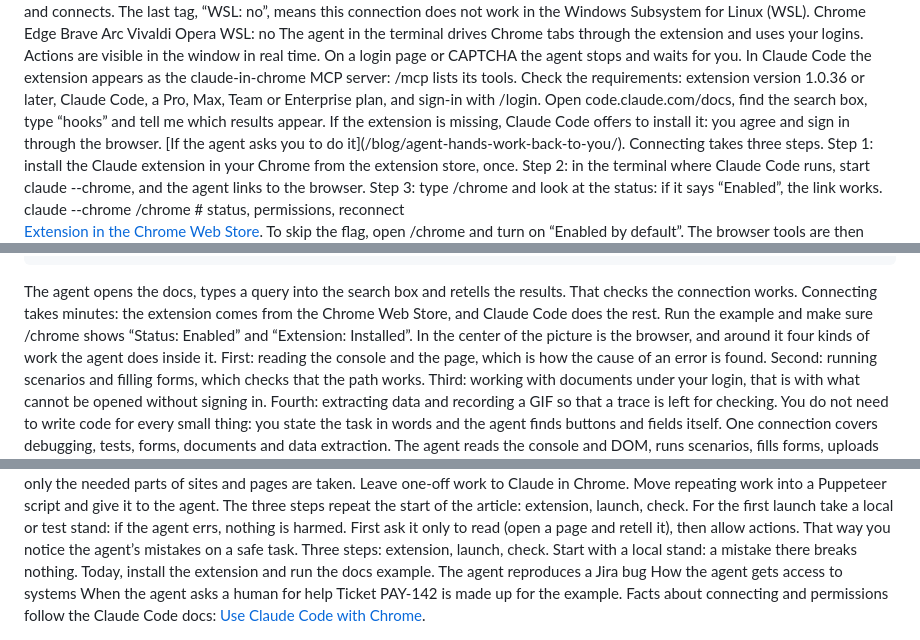
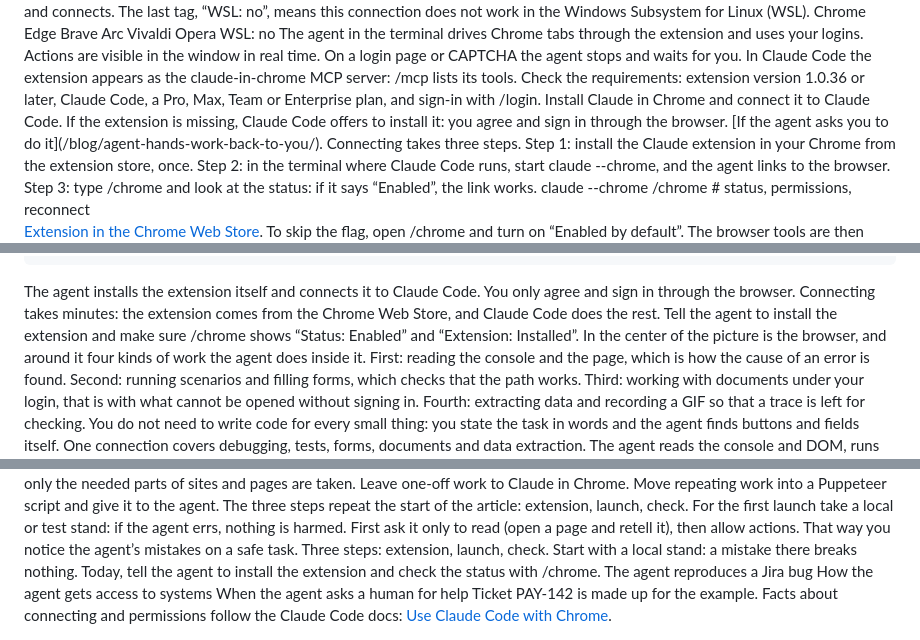
Before and after one commit to esurvanov/urvanov.com, a Markdown page: content/blog/claude-in-chrome.en.md, 3 parts joined by grey strips. GitHub-like rendering.

```diff
--- a/content/blog/claude-in-chrome.en.md
+++ b/content/blog/claude-in-chrome.en.md
@@ -36,7 +36,7 @@ Claude in Chrome connects the agent to your browser: it opens tabs, reads pages
 </b-chapter>
 
 <b-chapter id="connect" icon="plug" title="How to connect">
-  <b-say-agent title="Tell the agent">Open code.claude.com/docs, find the search box, type “hooks” and tell me which results appear.</b-say-agent>
+  <b-say-agent title="Tell the agent">Install Claude in Chrome and connect it to Claude Code.</b-say-agent>
   <b-why align="left">If the extension is missing, Claude Code offers to install it<b-proof href="https://code.claude.com/docs/en/chrome" quote="Claude Code shows an install prompt titled"/>: you agree and sign in through the browser. [If the agent asks you to do it](/blog/agent-hands-work-back-to-you/).</b-why>
   <b-spoiler summary="How to do it by hand">
     <b-why align="left">Connecting takes three steps. Step 1: install the Claude extension in your Chrome from the extension store, once. Step 2: in the terminal where Claude Code runs, start claude --chrome, and the agent links to the browser. Step 3: type /chrome and look at the status: if it says “Enabled”, the link works.</b-why>
@@ -58,9 +58,9 @@ Claude in Chrome connects the agent to your browser: it opens tabs, reads pages
     </b-spoiler>
   </b-spoiler>
   <b-finding>
-    <ex>The agent opens the docs, types a query into the search box and retells the results. That checks the connection works.</ex>
+    <ex>The agent installs the extension itself and connects it to Claude Code. You only agree and sign in through the browser.</ex>
     <gen>Connecting takes minutes: the extension comes from the Chrome Web Store, and Claude Code does the rest.</gen>
-    <do k="What to do">Run the example and make sure /chrome shows “Status: Enabled” and “Extension: Installed”<b-proof href="https://code.claude.com/docs/en/chrome" quote="The integration is working when the status panel shows"/>.</do>
+    <do k="What to do">Tell the agent to install the extension and make sure /chrome shows “Status: Enabled” and “Extension: Installed”<b-proof href="https://code.claude.com/docs/en/chrome" quote="The integration is working when the status panel shows"/>.</do>
   </b-finding>
 </b-chapter>
 
@@ -155,7 +155,7 @@ Claude in Chrome connects the agent to your browser: it opens tabs, reads pages
   <b-finding>
     <ex>Three steps: extension, launch, check.</ex>
     <gen>Start with a local stand: a mistake there breaks nothing.</gen>
-    <do k="What to do">Today, install the extension and run the docs example.</do>
+    <do k="What to do">Today, tell the agent to install the extension and check the status with /chrome.</do>
   </b-finding>
 </b-chapter>
 
```
Also changed, not shown: content/blog/claude-in-chrome.md (+4 -4 lines).
